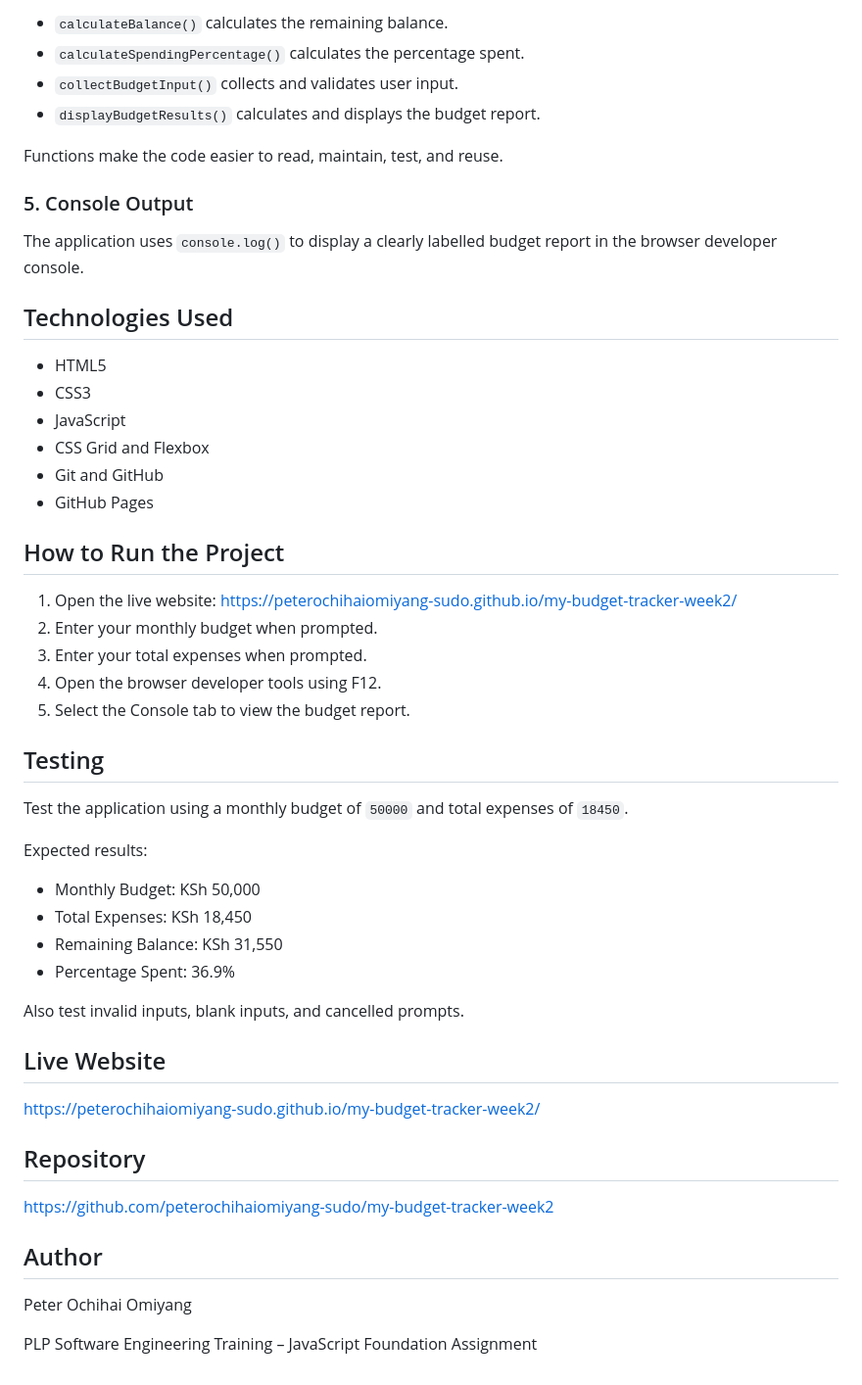
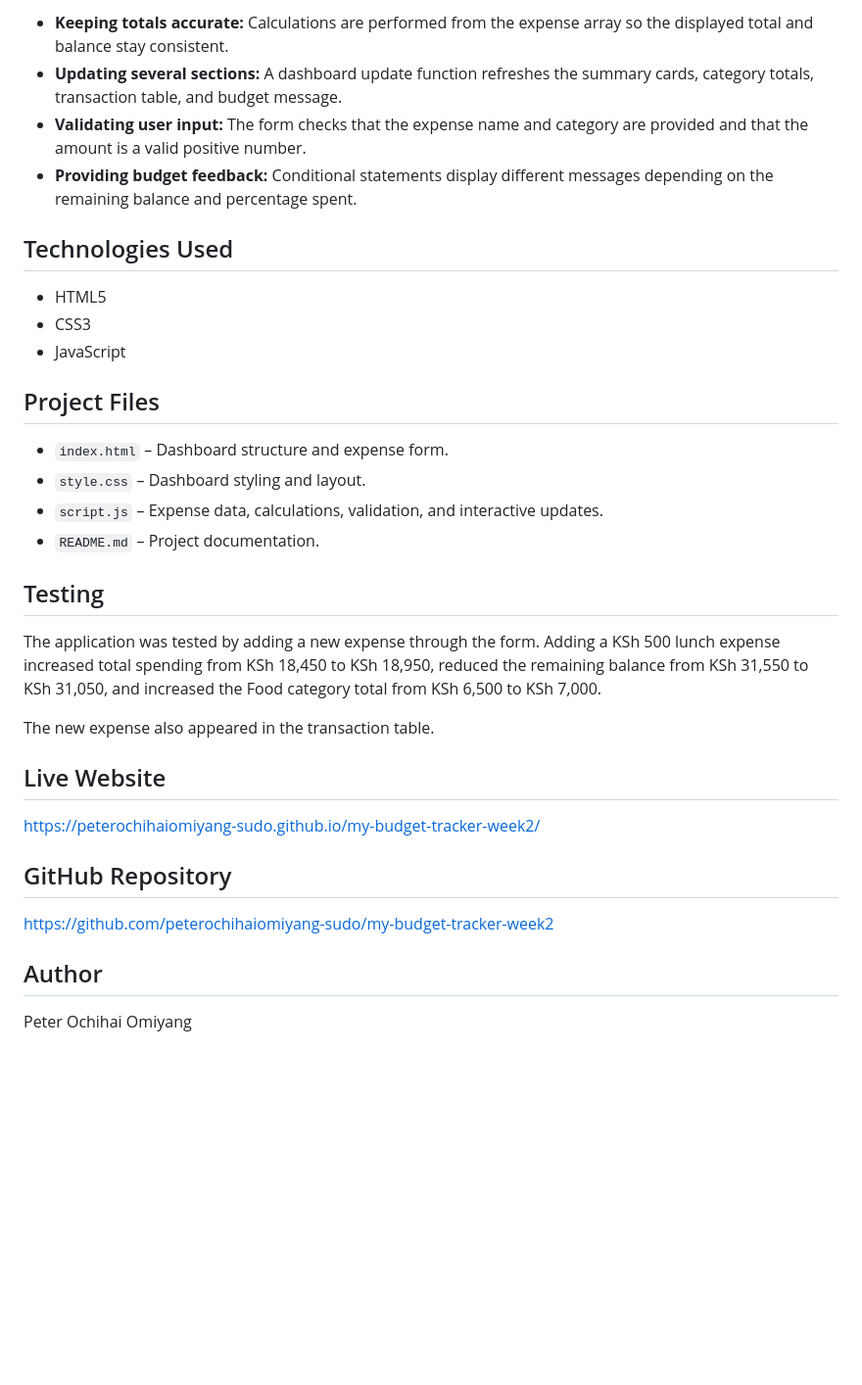
Before and after one commit to peterochihaiomiyang-sudo/my-budget-tracker-week2, a Markdown page: README.md, the part around one of its changes. Shown at 98% size. GitHub-like rendering; blank space fills up the shorter version.

```diff
--- a/README.md
+++ b/README.md
@@ -63,55 +51,36 @@ The application uses functions to organize its logic:
 
-- `calculateBalance()` calculates the remaining balance.
-- `calculateSpendingPercentage()` calculates the percentage spent.
-- `collectBudgetInput()` collects and validates user input.
-- `displayBudgetResults()` calculates and displays the budget report.
-
-Functions make the code easier to read, maintain, test, and reuse.
-
-### 5. Console Output
-
-The application uses `console.log()` to display a clearly labelled budget report in the browser developer console.
+- **Keeping totals accurate:** Calculations are performed from the expense array so the displayed total and balance stay consistent.
+- **Updating several sections:** A dashboard update function refreshes the summary cards, category totals, transaction table, and budget message.
+- **Validating user input:** The form checks that the expense name and category are provided and that the amount is a valid positive number.
+- **Providing budget feedback:** Conditional statements display different messages depending on the remaining balance and percentage spent.
 
 ## Technologies Used
 
 - HTML5
 - CSS3
 - JavaScript
-- CSS Grid and Flexbox
-- Git and GitHub
-- GitHub Pages
 
-## How to Run the Project
+## Project Files
 
-1. Open the live website: https://peterochihaiomiyang-sudo.github.io/my-budget-tracker-week2/
-2. Enter your monthly budget when prompted.
-3. Enter your total expenses when prompted.
-4. Open the browser developer tools using F12.
-5. Select the Console tab to view the budget report.
+- `index.html` – Dashboard structure and expense form.
+- `style.css` – Dashboard styling and layout.
+- `script.js` – Expense data, calculations, validation, and interactive updates.
+- `README.md` – Project documentation.
 
 ## Testing
 
-Test the application using a monthly budget of `50000` and total expenses of `18450`.
+The application was tested by adding a new expense through the form. Adding a KSh 500 lunch expense increased total spending from KSh 18,450 to KSh 18,950, reduced the remaining balance from KSh 31,550 to KSh 31,050, and increased the Food category total from KSh 6,500 to KSh 7,000.
 
-Expected results:
-
-- Monthly Budget: KSh 50,000
-- Total Expenses: KSh 18,450
-- Remaining Balance: KSh 31,550
-- Percentage Spent: 36.9%
-
-Also test invalid inputs, blank inputs, and cancelled prompts.
+The new expense also appeared in the transaction table.
 
 ## Live Website
 
 https://peterochihaiomiyang-sudo.github.io/my-budget-tracker-week2/
 
-## Repository
+## GitHub Repository
 
 https://github.com/peterochihaiomiyang-sudo/my-budget-tracker-week2
 
 ## Author
 
 Peter Ochihai Omiyang
-
-PLP Software Engineering Training – JavaScript Foundation Assignment
```
Also changed, not shown: other parts of README.md (+26 -38 lines).
